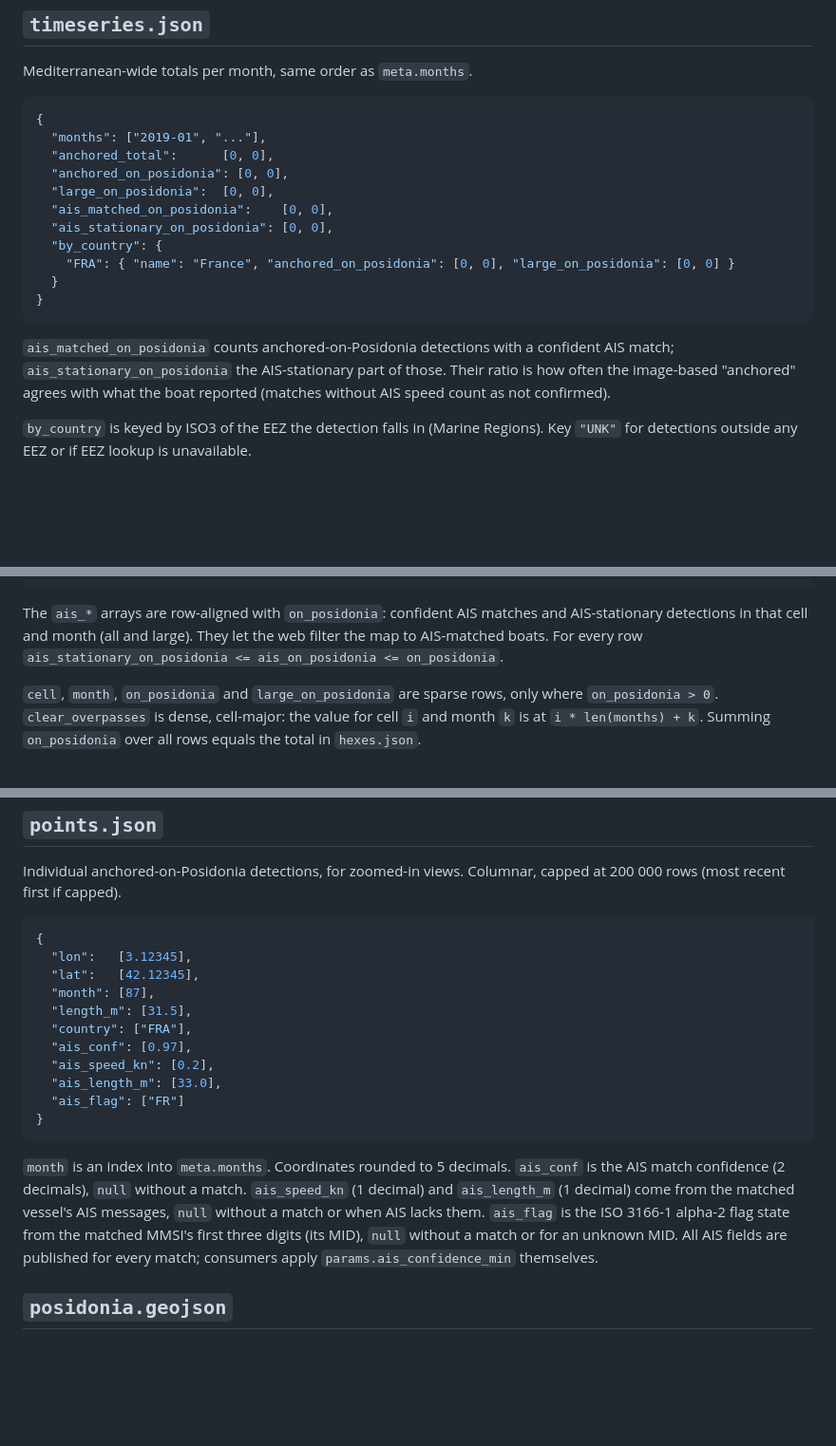
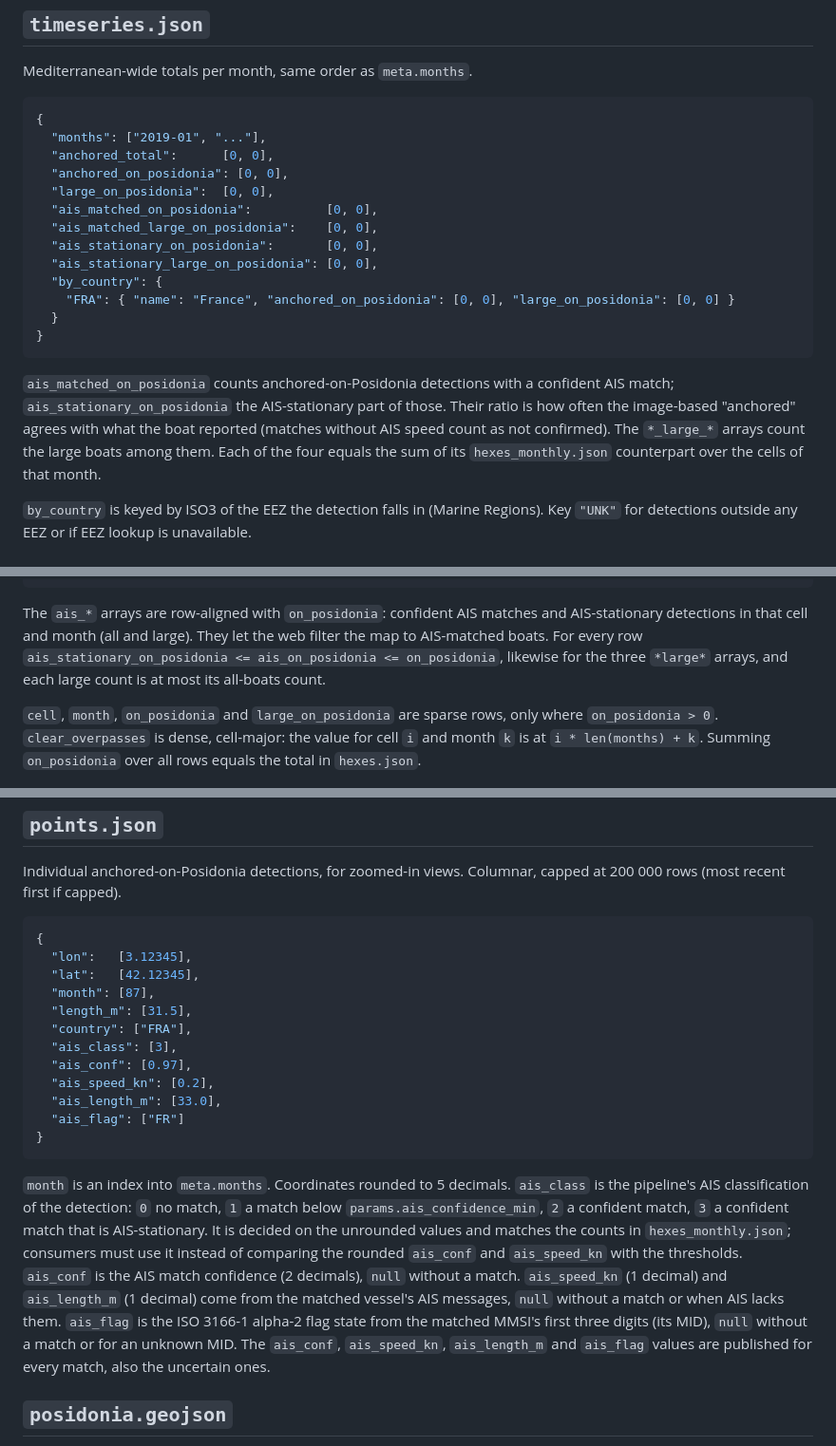
Before and after one commit to FlorianDitt/posidonia-watch, a Markdown page: docs/data-contract.md, 3 parts joined by grey strips. Shown at 95% size. GitHub-like rendering; blank space fills up the shorter version.

Commit message:
docs(contract): add the per-point AIS class and the monthly AIS totals of large boats
Co-Authored-By: Claude Opus 5.5 <noreply@anthropic.com>

````diff
--- a/docs/data-contract.md
+++ b/docs/data-contract.md
@@ -61,8 +61,10 @@ Mediterranean-wide totals per month, same order as `meta.months`.
   "anchored_total":      [0, 0],
   "anchored_on_posidonia": [0, 0],
   "large_on_posidonia":  [0, 0],
-  "ais_matched_on_posidonia":    [0, 0],
-  "ais_stationary_on_posidonia": [0, 0],
+  "ais_matched_on_posidonia":          [0, 0],
+  "ais_matched_large_on_posidonia":    [0, 0],
+  "ais_stationary_on_posidonia":       [0, 0],
+  "ais_stationary_large_on_posidonia": [0, 0],
   "by_country": {
     "FRA": { "name": "France", "anchored_on_posidonia": [0, 0], "large_on_posidonia": [0, 0] }
   }
@@ -72,7 +74,9 @@ Mediterranean-wide totals per month, same order as `meta.months`.
 `ais_matched_on_posidonia` counts anchored-on-Posidonia detections with a
 confident AIS match; `ais_stationary_on_posidonia` the AIS-stationary part of
 those. Their ratio is how often the image-based "anchored" agrees with what
-the boat reported (matches without AIS speed count as not confirmed).
+the boat reported (matches without AIS speed count as not confirmed). The
+`*_large_*` arrays count the large boats among them. Each of the four equals
+the sum of its `hexes_monthly.json` counterpart over the cells of that month.
 
 `by_country` is keyed by ISO3 of the EEZ the detection falls in (Marine
 Regions). Key `"UNK"` for detections outside any EEZ or if EEZ lookup is
@@ -129,7 +133,9 @@ indexes `meta.months`.
 The `ais_*` arrays are row-aligned with `on_posidonia`: confident AIS matches
 and AIS-stationary detections in that cell and month (all and large). They let
 the web filter the map to AIS-matched boats. For every row
-`ais_stationary_on_posidonia <= ais_on_posidonia <= on_posidonia`.
+`ais_stationary_on_posidonia <= ais_on_posidonia <= on_posidonia`, likewise
+for the three `*large*` arrays, and each large count is at most its all-boats
+count.
 
 `cell`, `month`, `on_posidonia` and `large_on_posidonia` are sparse rows,
 only where `on_posidonia > 0`. `clear_overpasses` is dense, cell-major:
@@ -148,6 +154,7 @@ Columnar, capped at 200 000 rows (most recent first if capped).
   "month": [87],
   "length_m": [31.5],
   "country": ["FRA"],
+  "ais_class": [3],
   "ais_conf": [0.97],
   "ais_speed_kn": [0.2],
   "ais_length_m": [33.0],
@@ -156,13 +163,19 @@ Columnar, capped at 200 000 rows (most recent first if capped).
 ```
 
 `month` is an index into `meta.months`. Coordinates rounded to 5 decimals.
+`ais_class` is the pipeline's AIS classification of the detection: `0` no
+match, `1` a match below `params.ais_confidence_min`, `2` a confident match,
+`3` a confident match that is AIS-stationary. It is decided on the unrounded
+values and matches the counts in `hexes_monthly.json`; consumers must use it
+instead of comparing the rounded `ais_conf` and `ais_speed_kn` with the
+thresholds.
 `ais_conf` is the AIS match confidence (2 decimals), `null` without a match.
 `ais_speed_kn` (1 decimal) and `ais_length_m` (1 decimal) come from the
 matched vessel's AIS messages, `null` without a match or when AIS lacks them.
 `ais_flag` is the ISO 3166-1 alpha-2 flag state from the matched MMSI's first
-three digits (its MID), `null` without a match or for an unknown MID. All AIS
-fields are published for every match; consumers apply
-`params.ais_confidence_min` themselves.
+three digits (its MID), `null` without a match or for an unknown MID. The
+`ais_conf`, `ais_speed_kn`, `ais_length_m` and `ais_flag` values are published
+for every match, also the uncertain ones.
 
 ## `posidonia.geojson`
 
````
